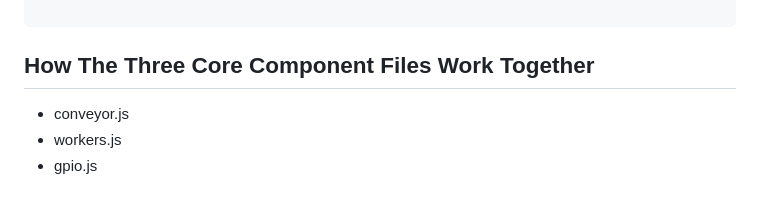
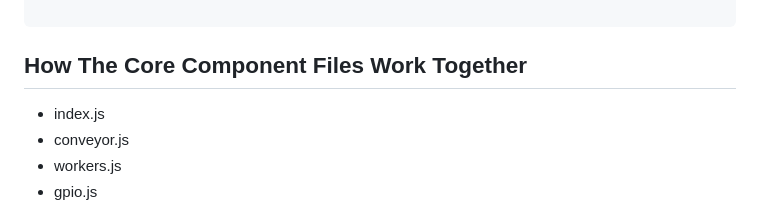
Before and after one commit to kukuu/raspberry-pie-digital, a Markdown page: conveyor-belt-nodejs-JS/RunBook.md, the part around the change. GitHub-like rendering.

````diff
--- a/conveyor-belt-nodejs-JS/RunBook.md
+++ b/conveyor-belt-nodejs-JS/RunBook.md
@@ -35,8 +35,9 @@
 ```
 
 
-## How The Three Core Component Files Work Together
+## How The  Core Component Files Work Together
 
+- index.js
 - conveyor.js
 - workers.js
 - gpio.js
````
